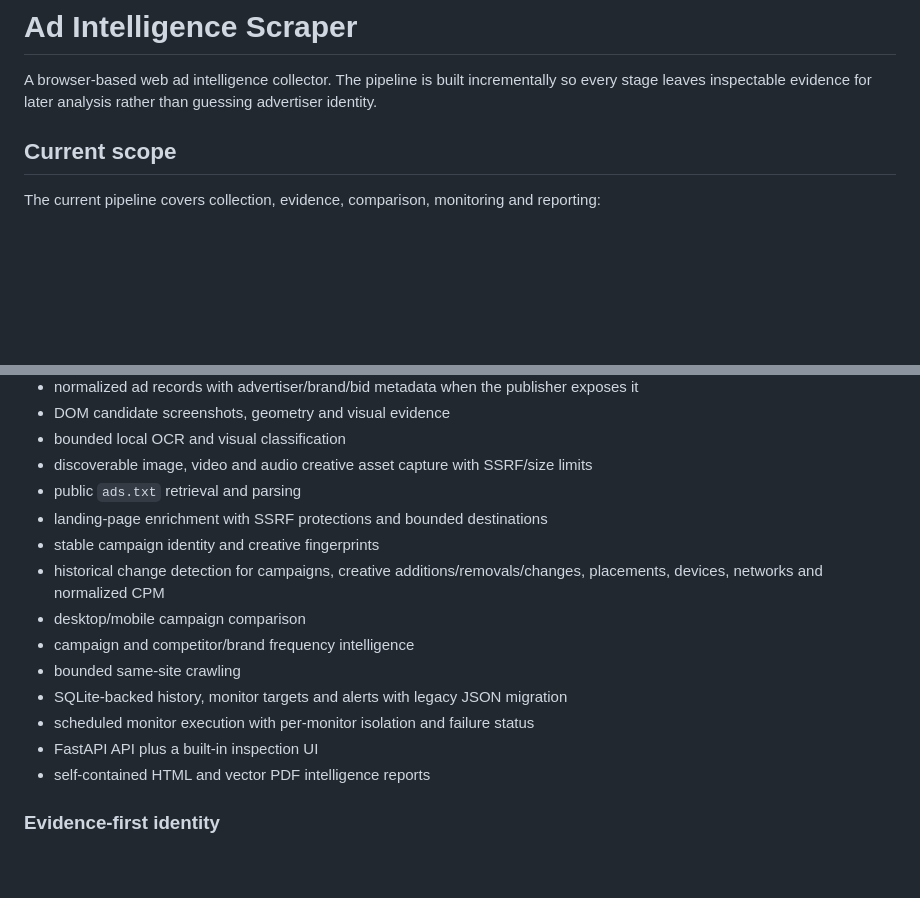
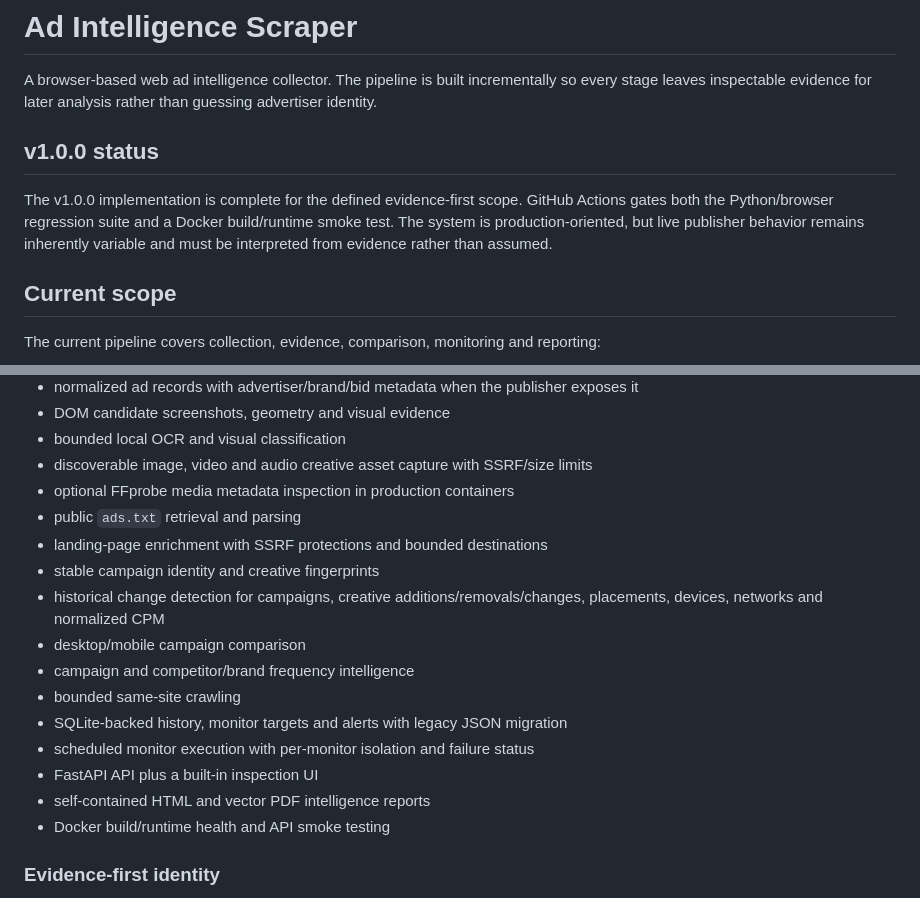
Before and after one commit to vesh2010/ad-intelligence-scraper, a Markdown page: README.md, 2 parts joined by grey strips. Rendered like a GitHub page; blank space fills up the shorter version.

```diff
--- a/README.md
+++ b/README.md
@@ -1,6 +1,10 @@
 # Ad Intelligence Scraper
 
 A browser-based web ad intelligence collector. The pipeline is built incrementally so every stage leaves inspectable evidence for later analysis rather than guessing advertiser identity.
+
+## v1.0.0 status
+
+The v1.0.0 implementation is complete for the defined evidence-first scope. GitHub Actions gates both the Python/browser regression suite and a Docker build/runtime smoke test. The system is production-oriented, but live publisher behavior remains inherently variable and must be interpreted from evidence rather than assumed.
 
 ## Current scope
 
@@ -20,6 +24,7 @@ The current pipeline covers collection, evidence, comparison, monitoring and rep
 - DOM candidate screenshots, geometry and visual evidence
 - bounded local OCR and visual classification
 - discoverable image, video and audio creative asset capture with SSRF/size limits
+- optional FFprobe media metadata inspection in production containers
 - public `ads.txt` retrieval and parsing
 - landing-page enrichment with SSRF protections and bounded destinations
 - stable campaign identity and creative fingerprints
@@ -31,6 +36,7 @@ The current pipeline covers collection, evidence, comparison, monitoring and rep
 - scheduled monitor execution with per-monitor isolation and failure status
 - FastAPI API plus a built-in inspection UI
 - self-contained HTML and vector PDF intelligence reports
+- Docker build/runtime health and API smoke testing
 
 ### Evidence-first identity
 
```
Also changed, not shown: other parts of README.md (+28 -22 lines).
